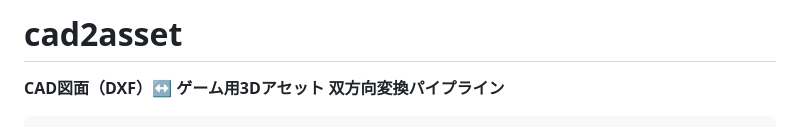
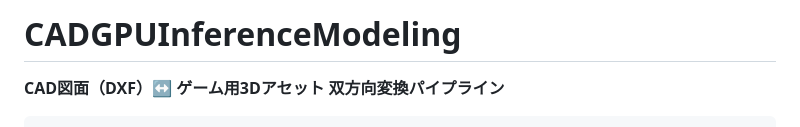
Before and after one commit to manato1201/CADGPUInferenceModeling, a Markdown page: README.md, the part around the change. Rendered like a GitHub page.

```diff
--- a/README.md
+++ b/README.md
@@ -1,4 +1,4 @@
-# cad2asset
+# CADGPUInferenceModeling
 
 **CAD図面（DXF）↔ ゲーム用3Dアセット 双方向変換パイプライン**
 
```
